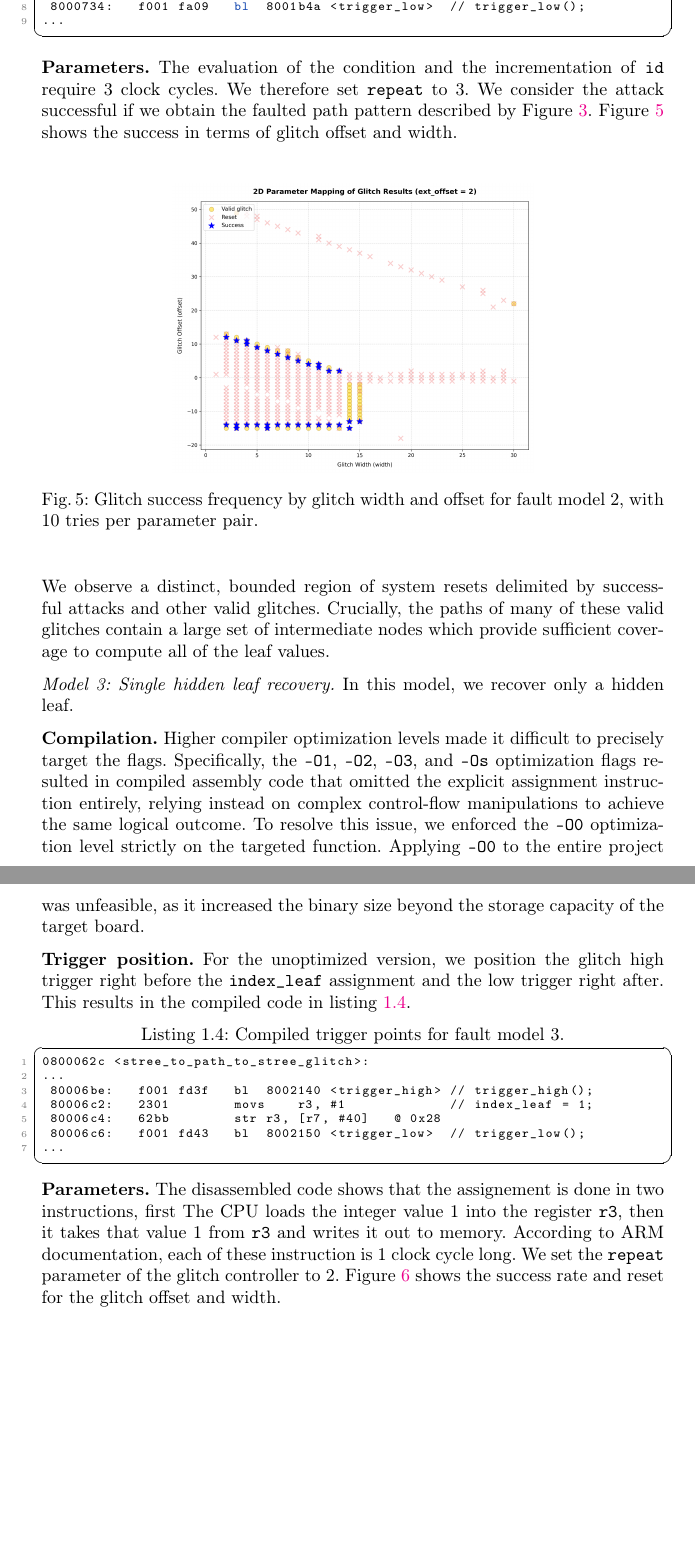
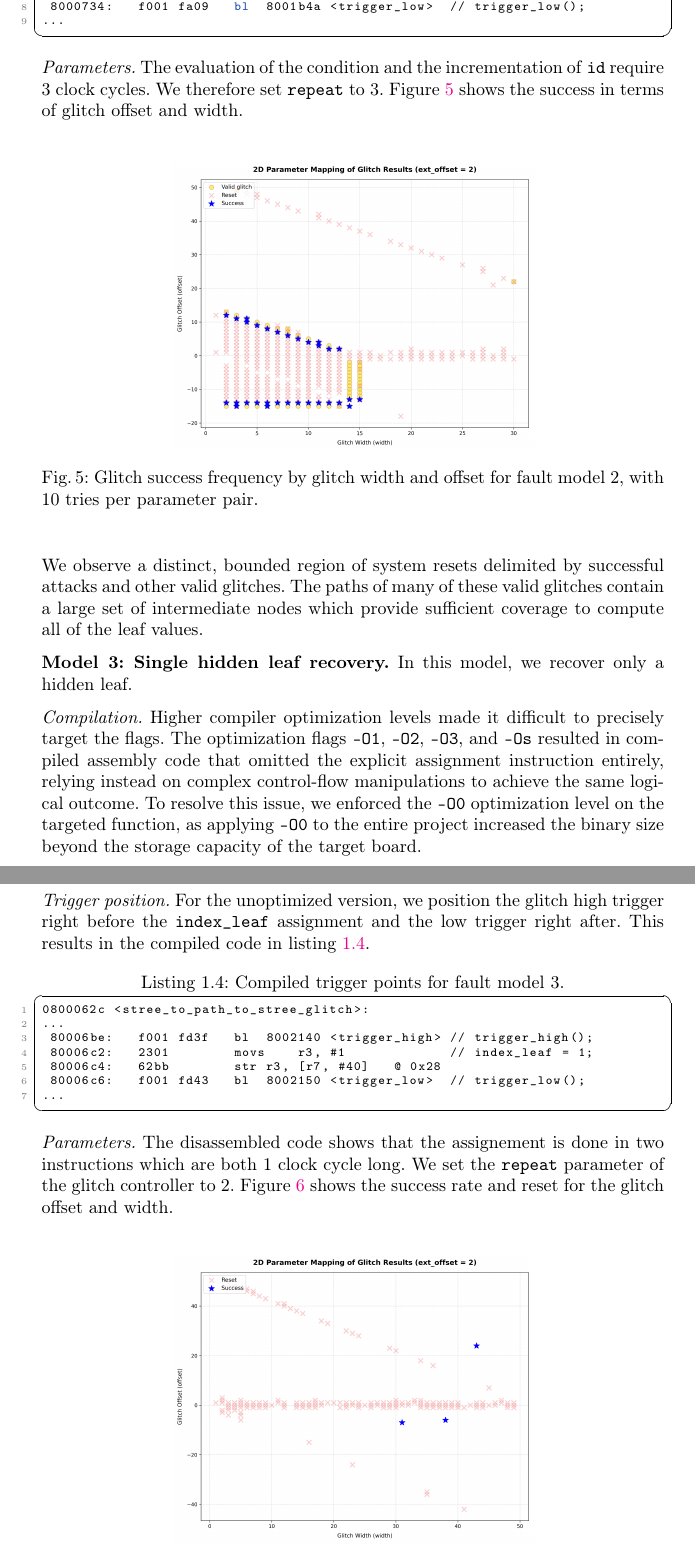
Before and after one commit to gbanegas/faultycross, a LaTeX paper (latex/main.tex, which reads latex/content/applications.tex): two parts of pages 16 and 17 of 26 before the commit and two parts of pages 16 and 17 of 25 after it, joined at a grey line, cut so that both start at the same text, the shorter picture padded with empty space. Compiled offline with pdfLaTeX.

Commit message:
compressed parts 4 and 5

```diff
--- a/latex/content/applications.tex
+++ b/latex/content/applications.tex
@@ -185,11 +184,9 @@ that gives us a subtree that should be hidden.
 \end{lstlisting}
 
 
-\textbf{Parameters.} The evaluation of the condition and
+\textit{Parameters.} The evaluation of the condition and
 the incrementation of \texttt{id} require 3 clock cycles.
-We therefore set \texttt{repeat} to $3$. We consider
-the attack successful if we obtain the faulted path pattern
-described by Figure~\ref{fig:faulted_path}.
+We therefore set \texttt{repeat} to $3$.
 Figure~\ref{fig:fault2_results} shows the success in terms
 of glitch offset and width.
 
@@ -201,22 +198,22 @@ of glitch offset and width.
 \end{figure}
 
 We observe a distinct, bounded region of system resets delimited by successful attacks and other valid glitches.
-Crucially, the paths of many of these valid glitches contain a large set of intermediate nodes which provide sufficient
+The paths of many of these valid glitches contain a large set of intermediate nodes which provide sufficient
 coverage to compute all of the leaf values.
 
-\textit{Model 3: Single hidden leaf recovery.}
+\textbf{Model 3: Single hidden leaf recovery.}
 In this model, we recover only a hidden leaf.
 
-\textbf{Compilation.} Higher compiler optimization levels made it difficult to precisely target the flags.
-Specifically, the \texttt{-O1}, \texttt{-O2}, \texttt{-O3}, and \texttt{-Os} optimization flags resulted in compiled
+\textit{Compilation.} Higher compiler optimization levels made it difficult to precisely target the flags.
+The  optimization flags \texttt{-O1}, \texttt{-O2}, \texttt{-O3}, and \texttt{-Os} resulted in compiled
 assembly code that omitted the explicit assignment instruction entirely, relying instead on complex control-flow
 manipulations to achieve the same logical outcome. To resolve this issue, we enforced the \texttt{-O0} optimization
-level strictly on the targeted function. Applying \texttt{-O0} to the entire project was unfeasible, as it increased
+level on the targeted function, as applying \texttt{-O0} to the entire project increased
 the binary size beyond the storage capacity of the target board.
 
 
 
-\textbf{Trigger position.} For the unoptimized version, we position the glitch high trigger right before the \texttt{index\_leaf} assignment and the low trigger right after. This results in the compiled code in listing~\ref{lst:f3asm}.
+\textit{Trigger position.} For the unoptimized version, we position the glitch high trigger right before the \texttt{index\_leaf} assignment and the low trigger right after. This results in the compiled code in listing~\ref{lst:f3asm}.
 \begin{lstlisting}[style=asmstyle, label=lst:f3asm, caption=Compiled trigger points for fault model 3.]
 0800062c <stree_to_path_to_stree_glitch>:
 ...
@@ -227,9 +224,7 @@ the binary size beyond the storage capacity of the target board.
 ...
 \end{lstlisting}
 
-\textbf{Parameters.} The disassembled code shows that the assignement is done in two instructions, first The CPU loads the integer value 1 into
-the register \texttt{r3}, then it takes that value 1 from \texttt{r3} and writes it out to memory.
-According to ARM documentation, each of these instruction is 1 clock cycle long.
+\textit{Parameters.} The disassembled code shows that the assignement is done in two instructions which are both 1 clock cycle long.
 We set the \texttt{repeat} parameter of the glitch controller to 2. Figure~\ref{fig:fault3_results}
 shows the success rate and reset for the glitch offset and width.
 
```
Also changed, not shown: latex/content/counter.tex (+5 -7 lines), latex/content/applications.tex (25 more changed lines).
